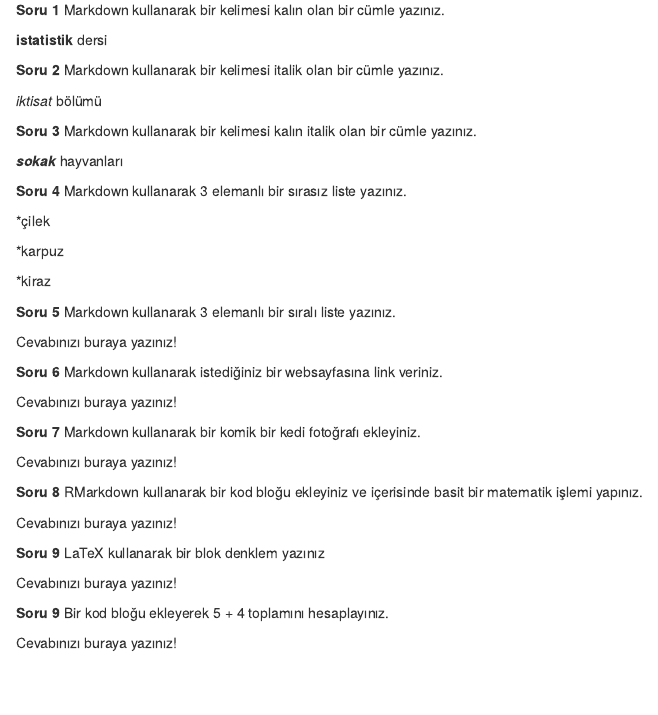
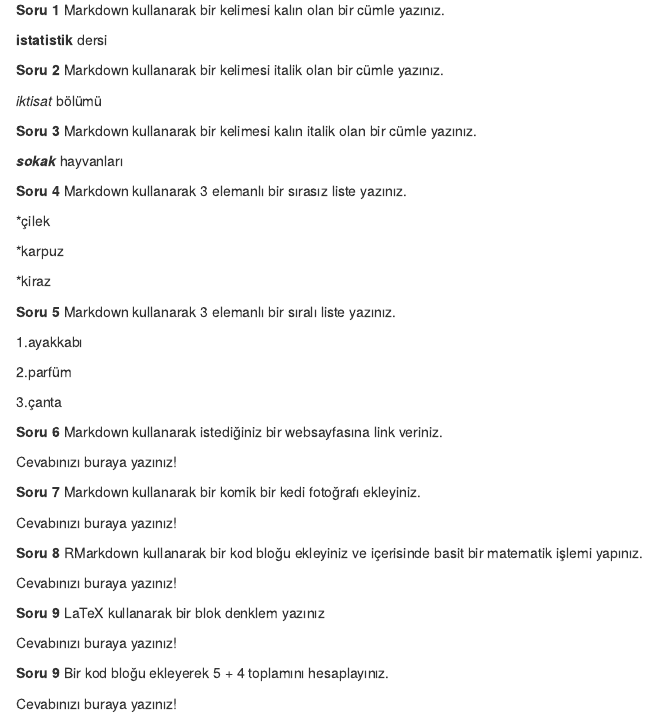
Before and after one commit to basakaaydin/HomeworkOnee, an R Markdown document (HomeworkOne.Rmd): the page in a window 1100 px wide, from 100 px down. The pictures show the output file HomeworkOne.html that the author committed with the source, opened offline.

Commit message:
solved question five

```diff
--- a/HomeworkOne.Rmd
+++ b/HomeworkOne.Rmd
@@ -33,7 +33,11 @@ _iktisat_ bölümü
 
 **Soru 5** Markdown kullanarak 3 elemanlı bir sıralı liste yazınız.
 
-Cevabınızı buraya yazınız!
+1.ayakkabı
+
+2.parfüm
+
+3.çanta
 
 **Soru 6** Markdown kullanarak istediğiniz bir websayfasına link veriniz.
 
```
Also changed, not shown: HomeworkOne.html.
